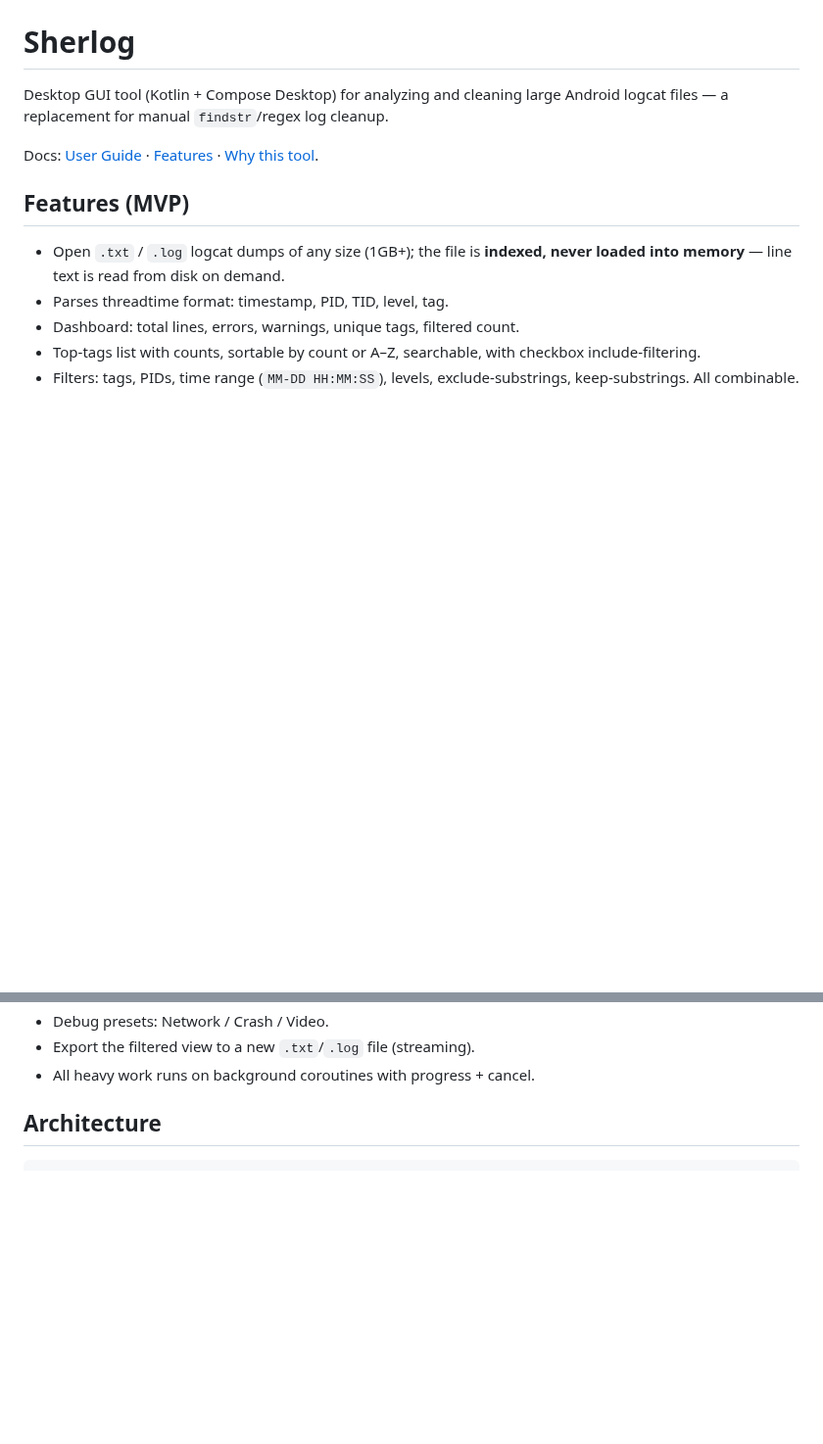
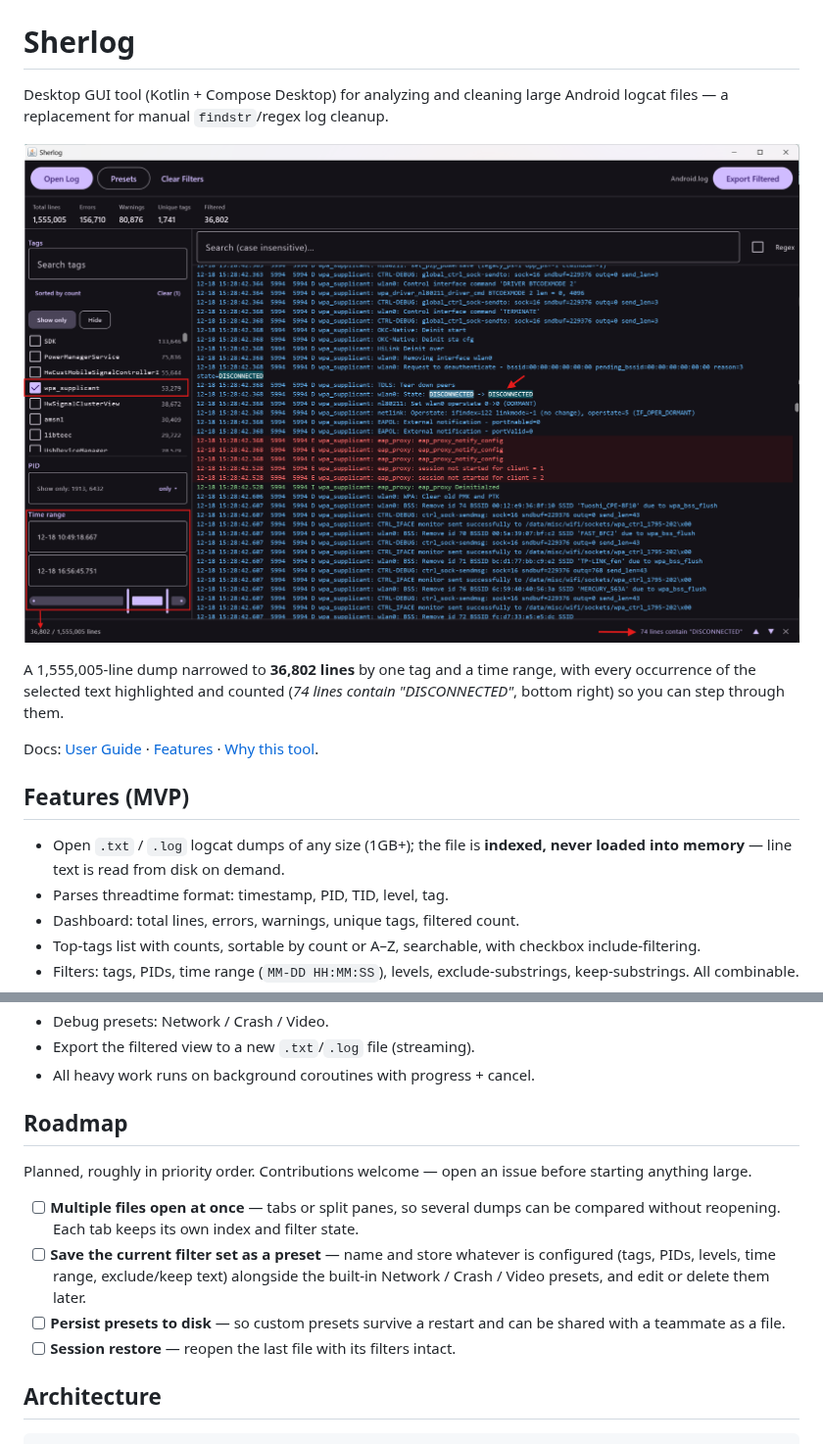
Before and after one commit to A-tafaj/Sherlog, a Markdown page: README.md, 2 parts joined by grey strips. Shown at 98% size. GitHub-like rendering; pictures changed too: docs/images/screenshot.png (added); blank space fills up the shorter version.

Commit message:
Add screenshot and roadmap to README

```diff
--- a/README.md
+++ b/README.md
@@ -2,6 +2,12 @@
 
 Desktop GUI tool (Kotlin + Compose Desktop) for analyzing and cleaning large
 Android logcat files — a replacement for manual `findstr`/regex log cleanup.
+
+![Sherlog filtering a 1.5-million-line logcat down to 36,802 lines](docs/images/screenshot.png)
+
+A 1,555,005-line dump narrowed to **36,802 lines** by one tag and a time range,
+with every occurrence of the selected text highlighted and counted
+(*74 lines contain "DISCONNECTED"*, bottom right) so you can step through them.
 
 Docs: [User Guide](docs/USER_GUIDE.md) · [Features](docs/FEATURES.md) ·
 [Why this tool](docs/WHY_THIS_TOOL.md).
@@ -20,6 +26,21 @@ Docs: [User Guide](docs/USER_GUIDE.md) · [Features](docs/FEATURES.md) ·
 - Debug presets: Network / Crash / Video.
 - Export the filtered view to a new `.txt`/`.log` file (streaming).
 - All heavy work runs on background coroutines with progress + cancel.
+
+## Roadmap
+
+Planned, roughly in priority order. Contributions welcome — open an issue
+before starting anything large.
+
+- [ ] **Multiple files open at once** — tabs or split panes, so several dumps can be compared
+      without reopening. Each tab keeps its own index and filter state.
+- [ ] **Save the current filter set as a preset** — name and store whatever is
+      configured (tags, PIDs, levels, time range, exclude/keep text) alongside
+      the built-in Network / Crash / Video presets, and edit or delete them
+      later.
+- [ ] **Persist presets to disk** — so custom presets survive a restart and can
+      be shared with a teammate as a file.
+- [ ] **Session restore** — reopen the last file with its filters intact.
 
 ## Architecture
 
```
